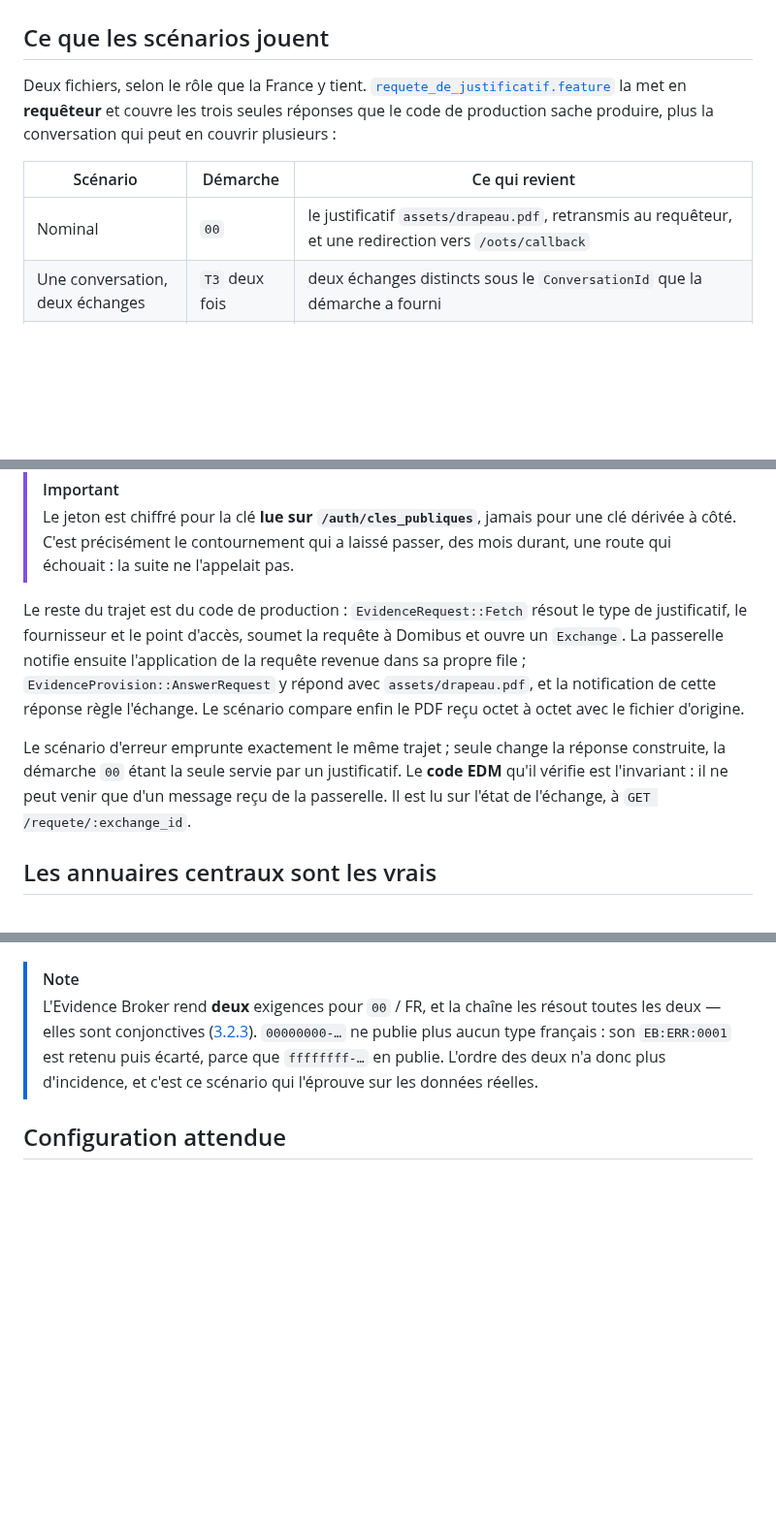
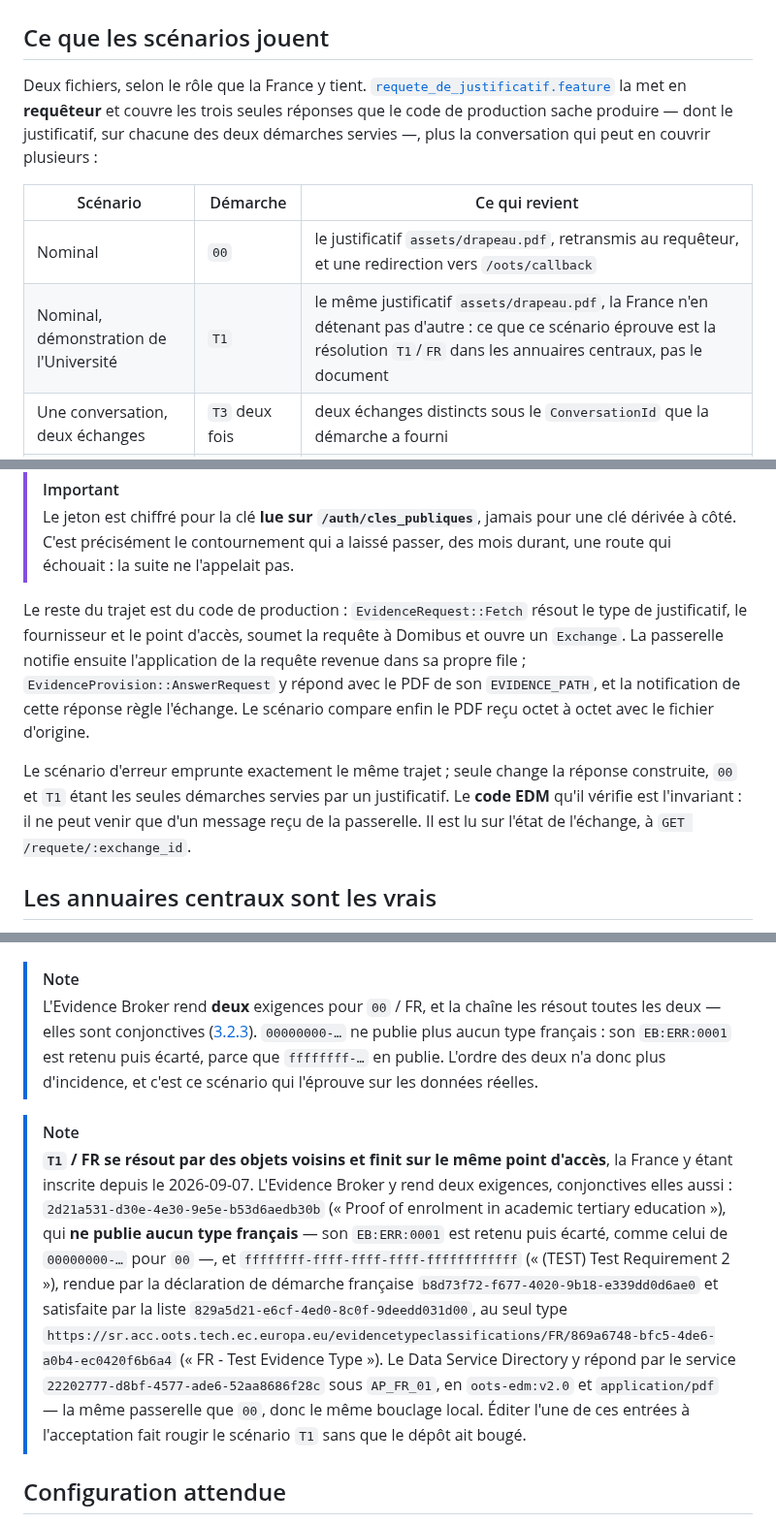
Before and after one commit to numerique-gouv/oots-france, a Markdown page: docs/test_e2e.md, 3 parts joined by grey strips. Shown at 97% size. GitHub-like rendering; blank space fills up the shorter version.

Commit message:
Dit que la France sert deux démarches par le même document
La liste des réponses du fournisseur omettait déjà R1, la réponse différée ;
lui ajouter T1 en la laissant de côté l'aurait rendue fausse d'une ligne de
plus. Le tableau des bouchons gagne sa ligne en fin de tableau.

Consigne aussi les entrées de l'acceptation que la résolution T1/FR traverse,
à côté de ce que test_e2e.md dit déjà de celles de 00 : un rouge venu de
l'extérieur du dépôt se diagnostique là.

Claude-Session: https://claude.ai/code/session_016Xg1kJgPSSk9GoZwAoB6Mx

```diff
--- a/docs/test_e2e.md
+++ b/docs/test_e2e.md
@@ -80,11 +80,12 @@ Une exécution réussie affiche :
 
 ## Ce que les scénarios jouent
 
-Deux fichiers, selon le rôle que la France y tient. [`requete_de_justificatif.feature`](../features/requete_de_justificatif.feature) la met en **requêteur** et couvre les trois seules réponses que le code de production sache produire, plus la conversation qui peut en couvrir plusieurs :
+Deux fichiers, selon le rôle que la France y tient. [`requete_de_justificatif.feature`](../features/requete_de_justificatif.feature) la met en **requêteur** et couvre les trois seules réponses que le code de production sache produire — dont le justificatif, sur chacune des deux démarches servies —, plus la conversation qui peut en couvrir plusieurs :
 
 | Scénario | Démarche | Ce qui revient |
 | --- | --- | --- |
 | Nominal | `00` | le justificatif `assets/drapeau.pdf`, retransmis au requêteur, et une redirection vers `/oots/callback` |
+| Nominal, démonstration de l'Université | `T1` | le même justificatif `assets/drapeau.pdf`, la France n'en détenant pas d'autre : ce que ce scénario éprouve est la résolution `T1`/`FR` dans les annuaires centraux, pas le document |
 | Une conversation, deux échanges | `T3` deux fois | deux échanges distincts sous le `ConversationId` que la démarche a fourni |
 | Réponse différée | `R1` | une réponse de statut `Unavailable` : l'échange passe en `deferred` et l'appelant lit la date dans `dateDisponibilite`, sans qu'aucun justificatif circule |
 | Erreur | `T3` | une réponse d'erreur `EDM:ERR:0004` (`ObjectNotFoundException`), remontée à l'appelant |
@@ -108,9 +109,9 @@ L'échange boucle sur la seule passerelle `AP_FR_01` du PMode d'exemple : l'appl
 > [!IMPORTANT]
 > Le jeton est chiffré pour la clé **lue sur `/auth/cles_publiques`**, jamais pour une clé dérivée à côté. C'est précisément le contournement qui a laissé passer, des mois durant, une route qui échouait : la suite ne l'appelait pas.
 
-Le reste du trajet est du code de production : `EvidenceRequest::Fetch` résout le type de justificatif, le fournisseur et le point d'accès, soumet la requête à Domibus et ouvre un `Exchange`. La passerelle notifie ensuite l'application de la requête revenue dans sa propre file ; `EvidenceProvision::AnswerRequest` y répond avec `assets/drapeau.pdf`, et la notification de cette réponse règle l'échange. Le scénario compare enfin le PDF reçu octet à octet avec le fichier d'origine.
+Le reste du trajet est du code de production : `EvidenceRequest::Fetch` résout le type de justificatif, le fournisseur et le point d'accès, soumet la requête à Domibus et ouvre un `Exchange`. La passerelle notifie ensuite l'application de la requête revenue dans sa propre file ; `EvidenceProvision::AnswerRequest` y répond avec le PDF de son `EVIDENCE_PATH`, et la notification de cette réponse règle l'échange. Le scénario compare enfin le PDF reçu octet à octet avec le fichier d'origine.
 
-Le scénario d'erreur emprunte exactement le même trajet ; seule change la réponse construite, la démarche `00` étant la seule servie par un justificatif. Le **code EDM** qu'il vérifie est l'invariant : il ne peut venir que d'un message reçu de la passerelle. Il est lu sur l'état de l'échange, à `GET /requete/:exchange_id`.
+Le scénario d'erreur emprunte exactement le même trajet ; seule change la réponse construite, `00` et `T1` étant les seules démarches servies par un justificatif. Le **code EDM** qu'il vérifie est l'invariant : il ne peut venir que d'un message reçu de la passerelle. Il est lu sur l'état de l'échange, à `GET /requete/:exchange_id`.
 
 ## Les annuaires centraux sont les vrais
 
@@ -136,6 +137,9 @@ La CI gagne une **dépendance sortante** : `e2e.yml` ne demandait jusqu'ici rien
 
 > [!NOTE]
 > L'Evidence Broker rend **deux** exigences pour `00` / FR, et la chaîne les résout toutes les deux — elles sont conjonctives ([3.2.3](https://ec.europa.eu/digital-building-blocks/sites/spaces/TDD/pages/973932958)). `00000000-…` ne publie plus aucun type français : son `EB:ERR:0001` est retenu puis écarté, parce que `ffffffff-…` en publie. L'ordre des deux n'a donc plus d'incidence, et c'est ce scénario qui l'éprouve sur les données réelles.
+
+> [!NOTE]
+> **`T1` / FR se résout par des objets voisins et finit sur le même point d'accès**, la France y étant inscrite depuis le 2026-09-07. L'Evidence Broker y rend deux exigences, conjonctives elles aussi : `2d21a531-d30e-4e30-9e5e-b53d6aedb30b` (« Proof of enrolment in academic tertiary education »), qui **ne publie aucun type français** — son `EB:ERR:0001` est retenu puis écarté, comme celui de `00000000-…` pour `00` —, et `ffffffff-ffff-ffff-ffff-ffffffffffff` (« (TEST) Test Requirement 2 »), rendue par la déclaration de démarche française `b8d73f72-f677-4020-9b18-e339dd0d6ae0` et satisfaite par la liste `829a5d21-e6cf-4ed0-8c0f-9deedd031d00`, au seul type `https://sr.acc.oots.tech.ec.europa.eu/evidencetypeclassifications/FR/869a6748-bfc5-4de6-a0b4-ec0420f6b6a4` (« FR - Test Evidence Type »). Le Data Service Directory y répond par le service `22202777-d8bf-4577-ade6-52aa8686f28c` sous `AP_FR_01`, en `oots-edm:v2.0` et `application/pdf` — la même passerelle que `00`, donc le même bouclage local. Éditer l'une de ces entrées à l'acceptation fait rougir le scénario `T1` sans que le dépôt ait bougé.
 
 ## Configuration attendue
 
```
Also changed, not shown: docs/oots_context.md (+2 -0 lines), docs/reste_à_faire.md (+2 -1 lines).
